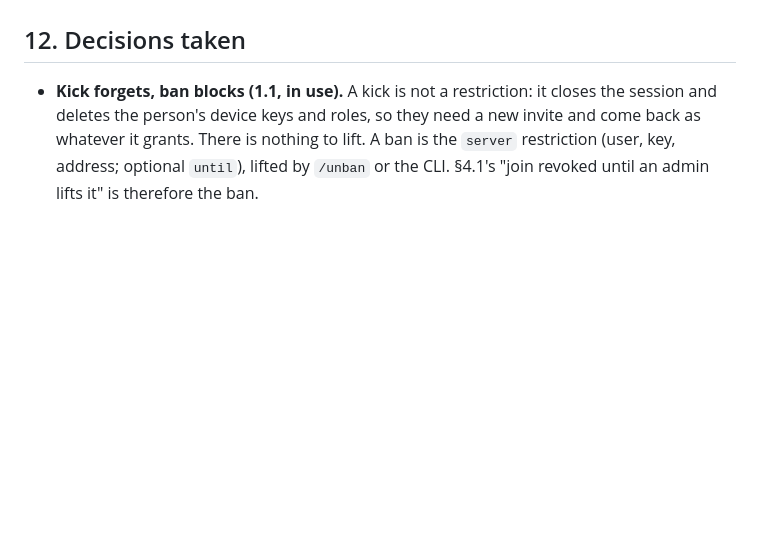
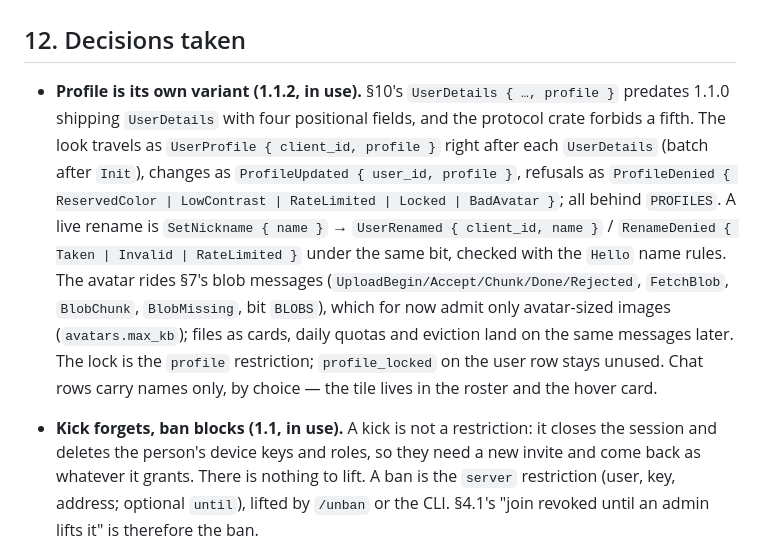
Before and after one commit to BDKrqm/baucord, a Markdown page: PERSISTENCE-SPEC.md, the part around the change. Rendered like a GitHub page; blank space fills up the shorter version.

Commit message:
update persistence-spec

```diff
--- a/PERSISTENCE-SPEC.md
+++ b/PERSISTENCE-SPEC.md
@@ -837,6 +837,24 @@ replays 50 with images as references", "persistence thread stalled for
 
 ## 12. Decisions taken
 
+- **Profile is its own variant (1.1.2, in use).** §10's
+  `UserDetails { …, profile }` predates 1.1.0 shipping `UserDetails`
+  with four positional fields, and the protocol crate forbids a
+  fifth. The look travels as `UserProfile { client_id, profile }`
+  right after each `UserDetails` (batch after `Init`), changes as
+  `ProfileUpdated { user_id, profile }`, refusals as `ProfileDenied {
+  ReservedColor | LowContrast | RateLimited | Locked | BadAvatar }`;
+  all behind `PROFILES`. A live rename is `SetNickname { name }` →
+  `UserRenamed { client_id, name }` / `RenameDenied { Taken |
+  Invalid | RateLimited }` under the same bit, checked with the
+  `Hello` name rules. The avatar rides §7's blob messages
+  (`UploadBegin/Accept/Chunk/Done/Rejected`, `FetchBlob`,
+  `BlobChunk`, `BlobMissing`, bit `BLOBS`), which for now admit only
+  avatar-sized images (`avatars.max_kb`); files as cards, daily
+  quotas and eviction land on the same messages later. The lock is
+  the `profile` restriction; `profile_locked` on the user row stays
+  unused. Chat rows carry names only, by choice — the tile lives in
+  the roster and the hover card.
 - **Kick forgets, ban blocks (1.1, in use).** A kick is not a
   restriction: it closes the session and deletes the person's device
   keys and roles, so they need a new invite and come back as whatever
```
